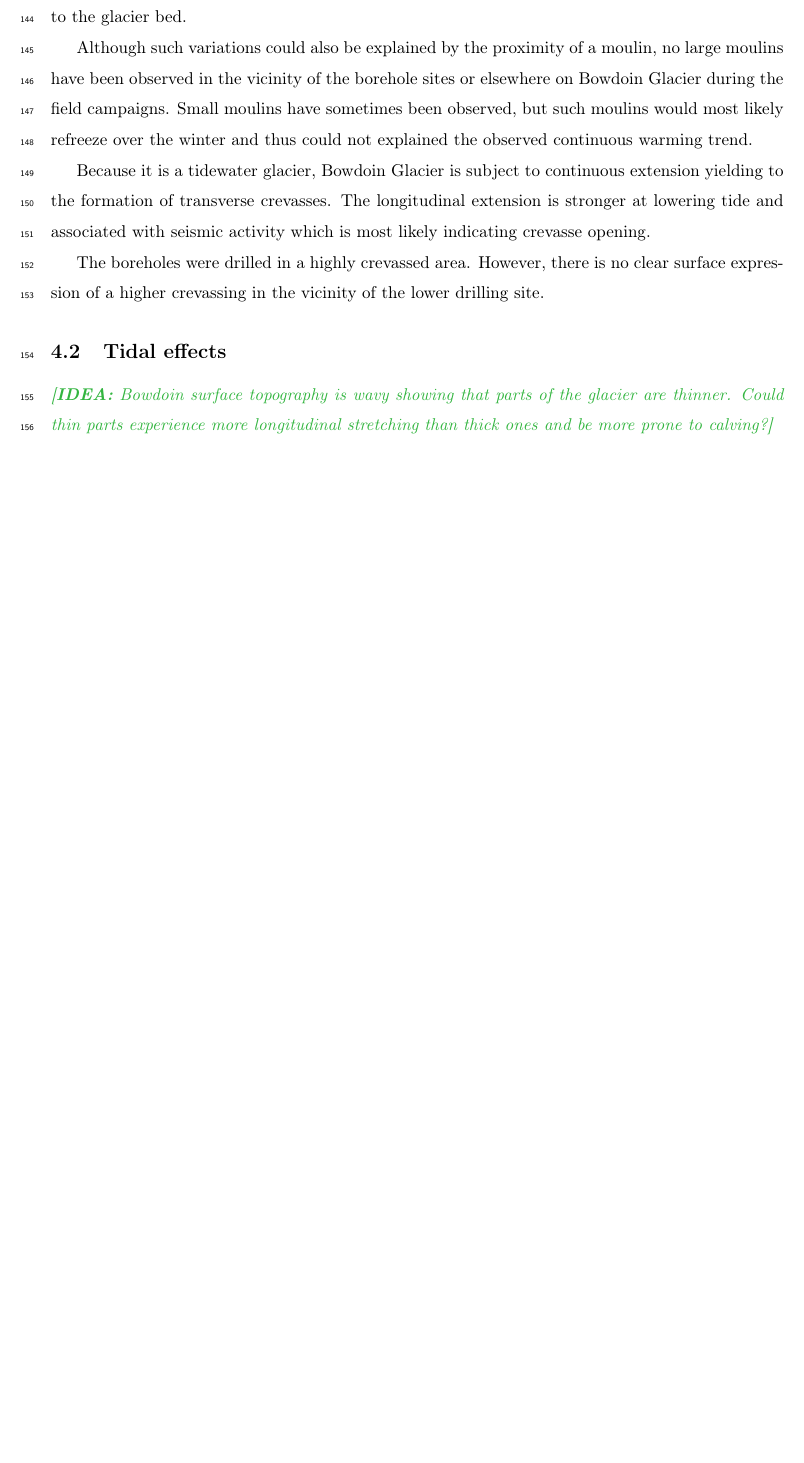
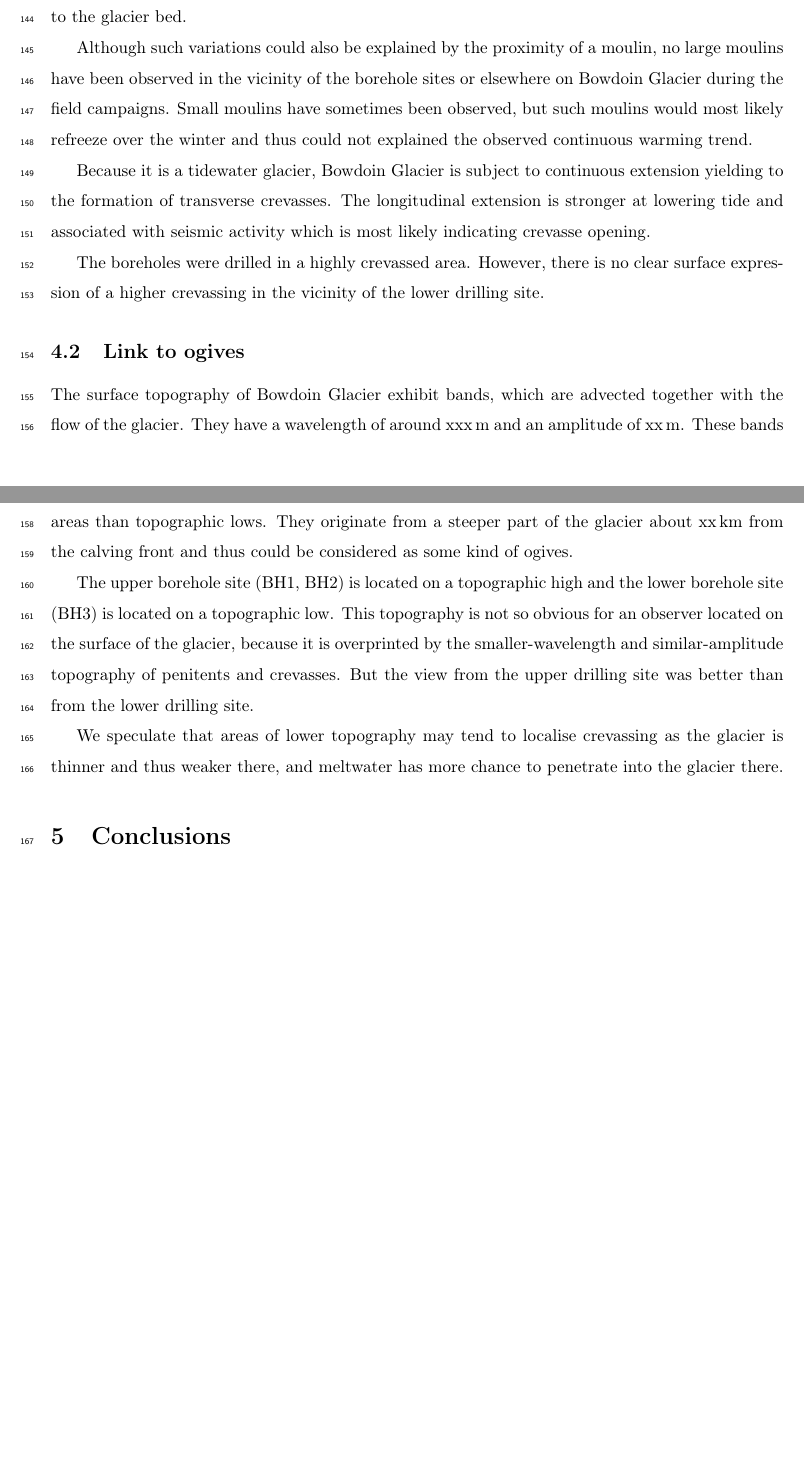
Before and after one commit to juseg/bowdoin, a LaTeX paper (articles/temperature/bowdoin-temperature.tex): part of page 6 of 11 before the commit and two parts of pages 6 and 7 of 11 after it, the two joined at a grey line, cut so that both start at the same text, the shorter picture padded with empty space. Compiled offline with pdfLaTeX.

Commit message:
Draft discussion on ogive banding.

```diff
--- a/articles/temperature/bowdoin-temperature.tex
+++ b/articles/temperature/bowdoin-temperature.tex
@@ -298,10 +298,26 @@
     no clear surface expression of a higher crevassing in the vicinity of the
     lower drilling site.
 
-\subsection{Tidal effects}
-    \idea{Bowdoin surface topography is wavy showing that parts of the glacier
-          are thinner. Could thin parts experience more longitudinal
-          stretching than thick ones and be more prone to calving?}
+\subsection{Link to ogives}
+
+    The surface topography of Bowdoin Glacier exhibit bands, which are advected
+    together with the flow of the glacier. They have a wavelength of around
+    xxx\,m and an amplitude of xx\,m. These bands can also be visualized on
+    satellite images. Topographic high appear as whiter and less crevassed
+    areas than topographic lows. They originate from a steeper part of the
+    glacier about xx\,km from the calving front and thus could be considered as
+    some kind of ogives.
+
+    The upper borehole site (BH1, BH2) is located on a topographic high and the
+    lower borehole site (BH3) is located on a topographic low. This topography
+    is not so obvious for an observer located on the surface of the glacier,
+    because it is overprinted by the smaller-wavelength and similar-amplitude
+    topography of penitents and crevasses. But the view from the upper drilling
+    site was better than from the lower drilling site.
+
+    We speculate that areas of lower topography may tend to localise crevassing
+    as the glacier is thinner and thus weaker there, and meltwater has more
+    chance to penetrate into the glacier there.
 
 % ----------------------------------------------------------------------
 \section{Conclusions}
```
